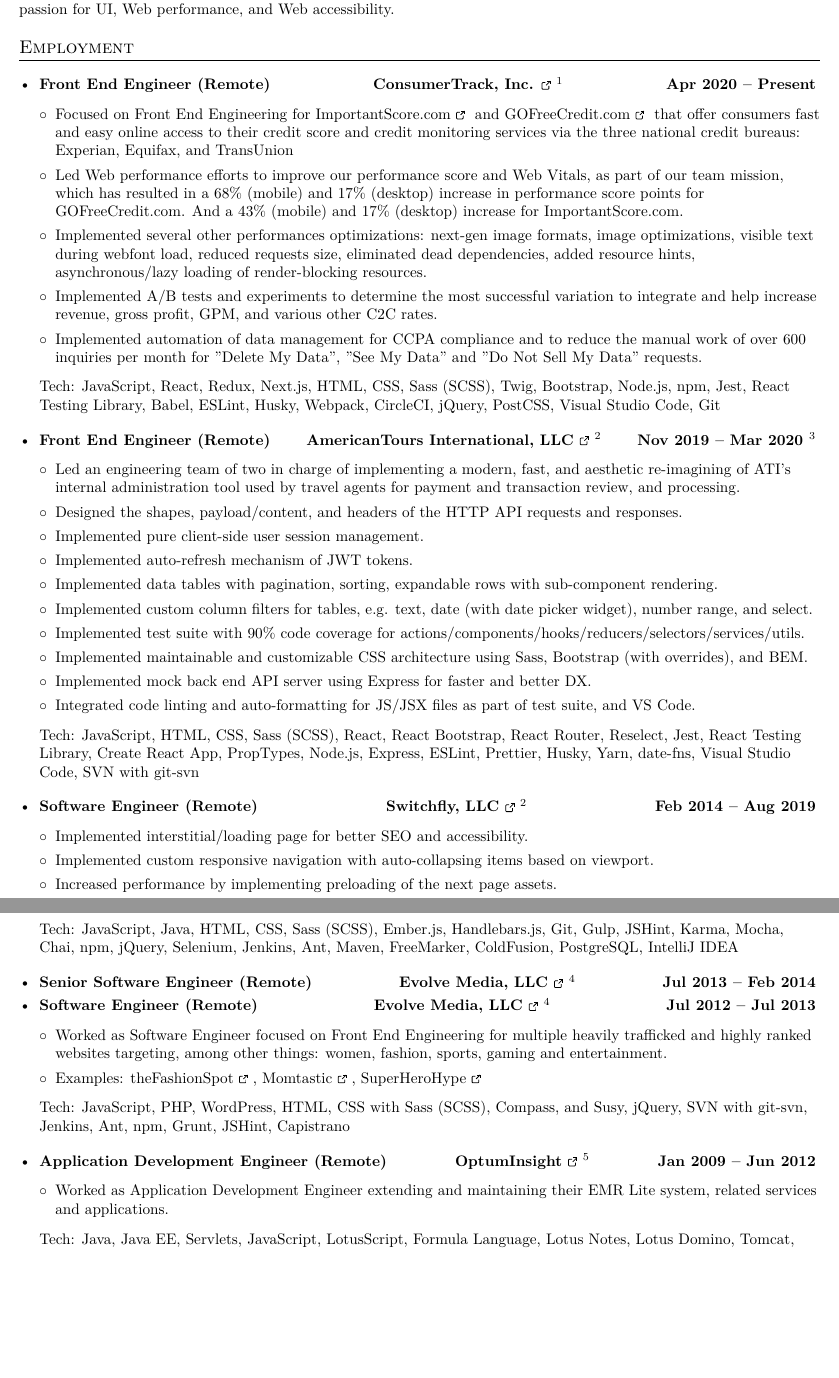
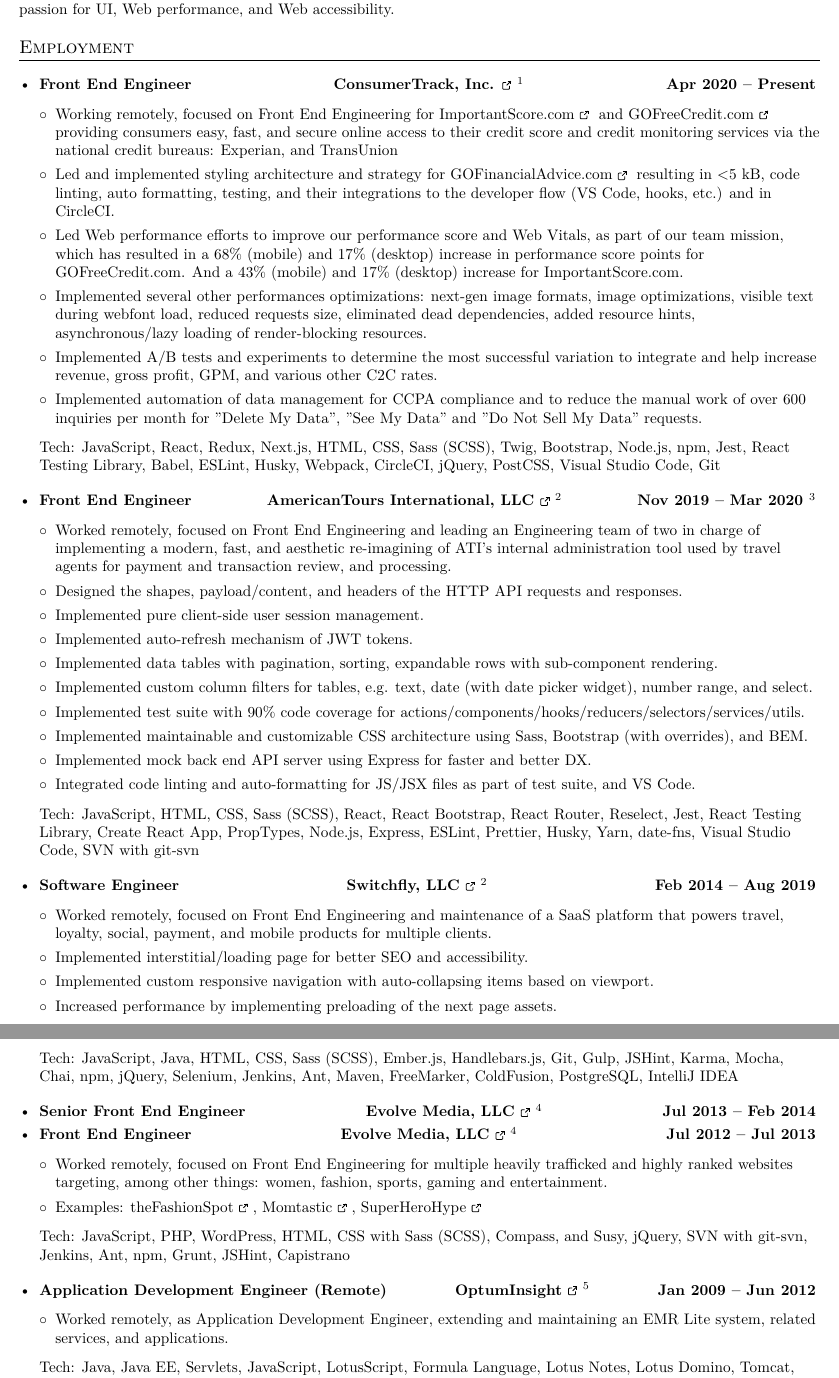
Before and after one commit to nivekhah/resume.tex, a LaTeX CV (resume.tex): two parts of pages 1 and 2 of 2, joined at a grey line, cut so that both start at the same text, the shorter picture padded with empty space. Compiled offline with XeLaTeX.

Commit message:
chore: Rewording

```diff
--- a/resume.tex
+++ b/resume.tex
@@ -138,10 +138,12 @@
 \section{Employment}
   \resumeSubHeadingListStart
     \resumeSubheading
-      {Front End Engineer (Remote)}{\href{https://www.consumertrack.com/}{ConsumerTrack, Inc. \externalLink \footnote{via \href{https://www.encora.com/}{Encora}}}}{Apr 2020 – Present}
+      {Front End Engineer}{\href{https://www.consumertrack.com/}{ConsumerTrack, Inc. \externalLink \footnote{via \href{https://www.encora.com/}{Encora}}}}{Apr 2020 – Present}
       \resumeItemListStart
         \resumeItem
-          {Focused on Front End Engineering for \href{https://www.importantscore.com}{ImportantScore.com \externalLink} and \href{https://www.gofreecredit.com}{GOFreeCredit.com \externalLink} that offer consumers fast and easy online access to their credit score and credit monitoring services via the three national credit bureaus: Experian, Equifax, and TransUnion}
+          {Working remotely, focused on Front End Engineering for \href{https://www.importantscore.com}{ImportantScore.com \externalLink} and \href{https://www.gofreecredit.com}{GOFreeCredit.com \externalLink} providing consumers easy, fast, and secure online access to their credit score and credit monitoring services via the national credit bureaus: Experian, and TransUnion}
+        \resumeItem
+          {Led and implemented styling architecture and strategy for \href{https://www.gofinancialadvice.com}{GOFinancialAdvice.com \externalLink} resulting in $<$5 kB, code linting, auto formatting, testing, and their integrations to the developer flow (VS Code, hooks, etc.) and in CircleCI.}
         \resumeItem
           {Led Web performance efforts to improve our performance score and Web Vitals, as part of our team mission, which has resulted in a 68\% (mobile) and 17\% (desktop) increase in performance score points for GOFreeCredit.com. And a 43\% (mobile) and 17\% (desktop) increase for ImportantScore.com.}
         \resumeItem
@@ -154,10 +156,10 @@
       {\small{Tech: JavaScript, React, Redux, Next.js, HTML, CSS, Sass (SCSS), Twig, Bootstrap, Node.js, npm, Jest, React Testing Library, Babel, ESLint, Husky, Webpack, CircleCI, jQuery, PostCSS, Visual Studio Code, Git}\vspace{5pt}}
 
     \resumeSubheading
-      {Front End Engineer (Remote)}{\href{https://americantours.com/}{AmericanTours International, LLC \externalLink \footnote{via \href{https://nearsoft.com/}{Nearsoft}}}}{Nov 2019 – Mar 2020 \footnote{Project cut short due to COVID-19}}
+      {Front End Engineer}{\href{https://americantours.com/}{AmericanTours International, LLC \externalLink \footnote{via \href{https://nearsoft.com/}{Nearsoft}}}}{Nov 2019 – Mar 2020 \footnote{Project cut short due to COVID-19}}
       \resumeItemListStart
         \resumeItem
-          {Led an engineering team of two in charge of implementing a modern, fast, and aesthetic re-imagining of ATI's internal administration tool used by travel agents for payment and transaction review, and processing.}
+          {Worked remotely, focused on Front End Engineering and leading an Engineering team of two in charge of implementing a modern, fast, and aesthetic re-imagining of ATI's internal administration tool used by travel agents for payment and transaction review, and processing.}
         \resumeItem
           {Designed the shapes, payload/content, and headers of the HTTP API requests and responses.}
         \resumeItem
@@ -180,8 +182,10 @@
       {\small{Tech: JavaScript, HTML, CSS, Sass (SCSS), React, React Bootstrap, React Router, Reselect, Jest, React Testing Library, Create React App, PropTypes, Node.js, Express, ESLint, Prettier, Husky, Yarn, date-fns, Visual Studio Code, SVN with git-svn}\vspace{5pt}}
 
     \resumeSubheading
-      {Software Engineer (Remote)}{\href{https://www.switchfly.com/}{Switchfly, LLC \externalLink \footnotemark[2]}}{Feb 2014 – Aug 2019}
+      {Software Engineer}{\href{https://www.switchfly.com/}{Switchfly, LLC \externalLink \footnotemark[2]}}{Feb 2014 – Aug 2019}
       \resumeItemListStart
+        \resumeItem
+          {Worked remotely, focused on Front End Engineering and maintenance of a SaaS platform that powers travel, loyalty, social, payment, and mobile products for multiple clients.}
         \resumeItem
           {Implemented interstitial/loading page for better SEO and accessibility.}
         \resumeItem
@@ -204,13 +208,13 @@
       {\small{Tech: JavaScript, Java, HTML, CSS, Sass (SCSS), Ember.js, Handlebars.js, Git, Gulp, JSHint, Karma, Mocha, Chai, npm, jQuery, Selenium, Jenkins, Ant, Maven, FreeMarker, ColdFusion, PostgreSQL, IntelliJ IDEA}\vspace{5pt}}
 
     \resumeSubheading
-      {Senior Software Engineer (Remote)}{\href{https://evolvemediallc.com/}{Evolve Media, LLC \externalLink \footnote{via \href{https://intugo.co/}{Intugo}}}}{Jul 2013 – Feb 2014}
+      {Senior Front End Engineer}{\href{https://evolvemediallc.com/}{Evolve Media, LLC \externalLink \footnote{via \href{https://intugo.co/}{Intugo}}}}{Jul 2013 – Feb 2014}
       {\vspace{-15pt}}
     \resumeSubheading
-      {Software Engineer (Remote)}{\href{https://evolvemediallc.com/}{Evolve Media, LLC \externalLink \footnotemark[4]}}{Jul 2012 – Jul 2013}
+      {Front End Engineer}{\href{https://evolvemediallc.com/}{Evolve Media, LLC \externalLink \footnotemark[4]}}{Jul 2012 – Jul 2013}
         \resumeItemListStart
           \resumeItem
-            {Worked as Software Engineer focused on Front End Engineering for multiple heavily trafficked and highly ranked websites targeting, among other things: women, fashion, sports, gaming and entertainment.}
+            {Worked remotely, focused on Front End Engineering for multiple heavily trafficked and highly ranked websites targeting, among other things: women, fashion, sports, gaming and entertainment.}
           \resumeItem
             {Examples: \href{https://www.thefashionspot.com/}{theFashionSpot \externalLink}, \href{https://www.momtastic.com/}{Momtastic \externalLink}, \href{https://www.superherohype.com/}{SuperHeroHype \externalLink}}
         \resumeItemListEnd
@@ -220,7 +224,7 @@
       {Application Development Engineer (Remote)}{\href{https://www.optum.com/}{OptumInsight \externalLink \footnote{via \href{https://nearsoft.com/}{Nearsoft}}}}{Jan 2009 – Jun 2012}
       \resumeItemListStart
         \resumeItem
-          {Worked as Application Development Engineer extending and maintaining their EMR Lite system, related services and applications.}
+          {Worked remotely, as Application Development Engineer, extending and maintaining an EMR Lite system, related services, and applications.}
       \resumeItemListEnd
       {\small Tech: Java, Java EE, Servlets, JavaScript, LotusScript, Formula Language, Lotus Notes, Lotus Domino, Tomcat, HTML, CSS, XML, XPath, XSLT, SVN, CVS, RCS, Maven, Ant, Make, Jenkins}
 
```
